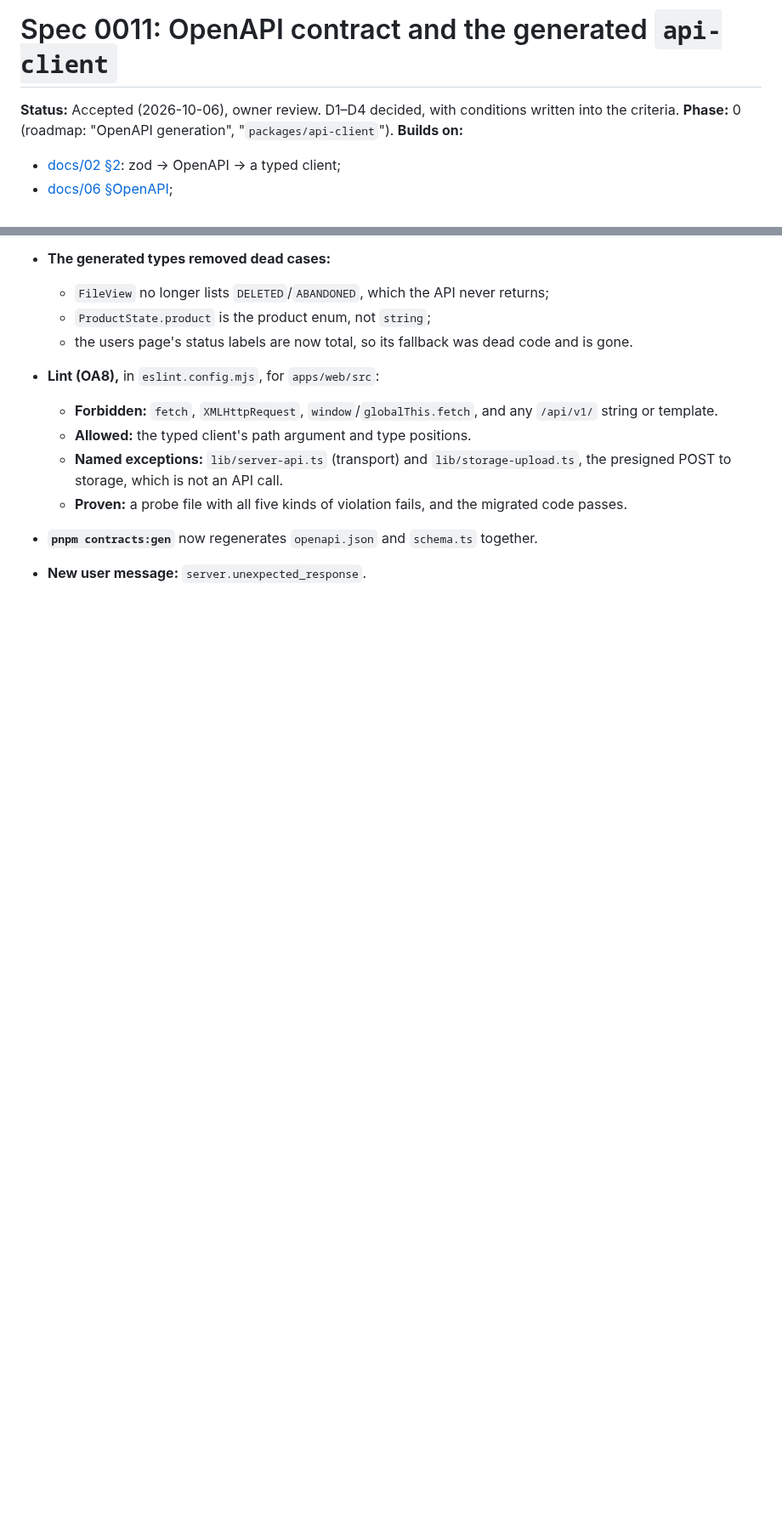
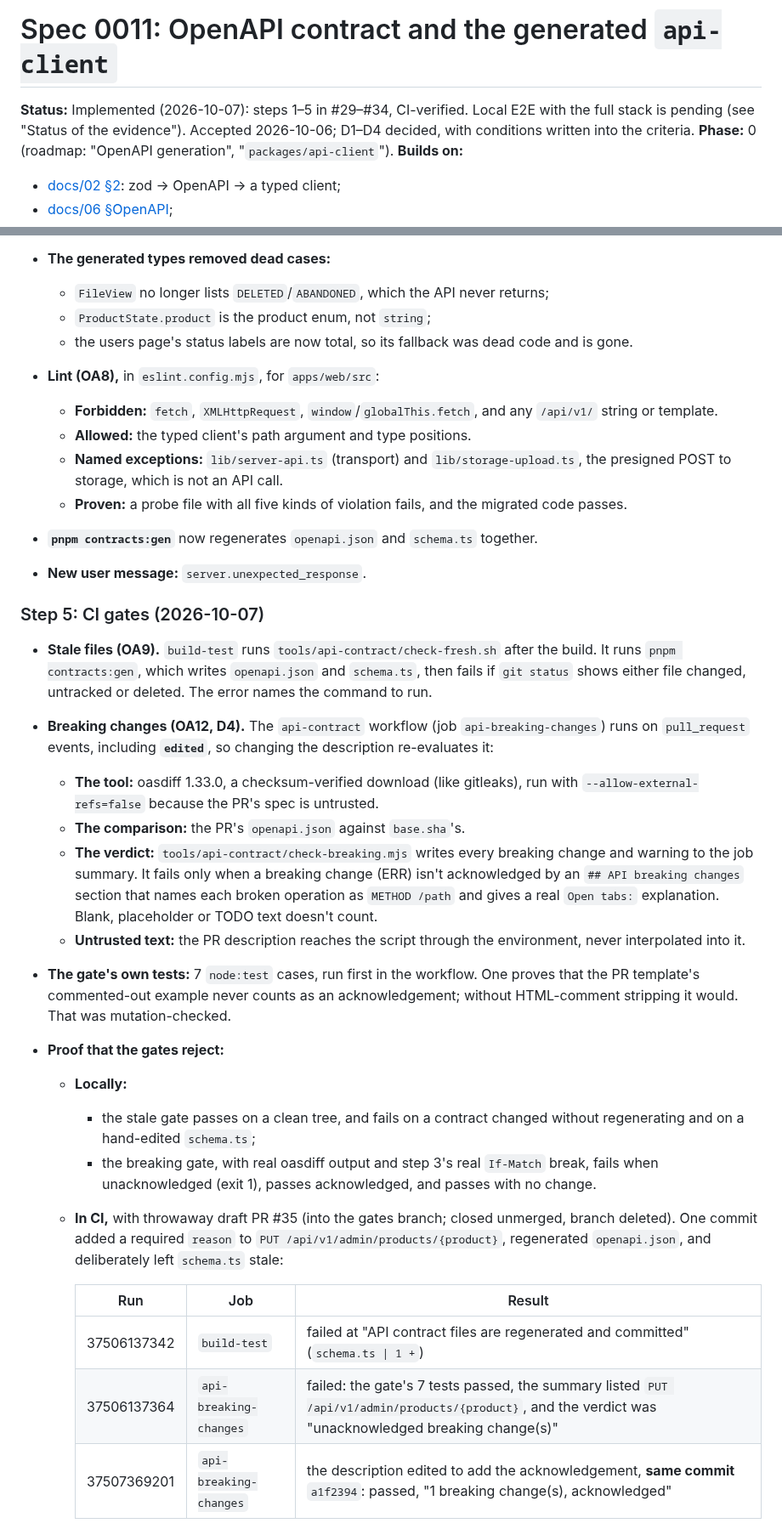
Before and after one commit to w1t3ack3r/univarse, a Markdown page: docs/specs/0011-openapi-and-api-client.md, 2 parts joined by grey strips. Shown at 85% size. Rendered like a GitHub page; blank space fills up the shorter version.

Commit message:
docs(spec): 0011 step 5 notes with CI proof runs; status implemented, local E2E pending (Docker down)
Co-Authored-By: Claude Opus 5.5 <noreply@anthropic.com>

```diff
--- a/docs/specs/0011-openapi-and-api-client.md
+++ b/docs/specs/0011-openapi-and-api-client.md
@@ -1,6 +1,6 @@
 # Spec 0011: OpenAPI contract and the generated `api-client`
 
-**Status:** Accepted (2026-10-06), owner review. D1–D4 decided, with conditions written into the criteria.
+**Status:** Implemented (2026-10-07): steps 1–5 in #29–#34, CI-verified. Local E2E with the full stack is pending (see "Status of the evidence"). Accepted 2026-10-06; D1–D4 decided, with conditions written into the criteria.
 **Phase:** 0 (roadmap: "OpenAPI generation", "`packages/api-client`").
 **Builds on:**
 - [docs/02 §2](../02-architecture.md): zod → OpenAPI → a typed client;
@@ -316,3 +316,23 @@ docs/02 and docs/06 already promise an OpenAPI document generated from zod, and
 - **`pnpm contracts:gen`** now regenerates `openapi.json` and `schema.ts` together.
 - **New user message:** `server.unexpected_response`.
 
+### Step 5: CI gates (2026-10-07)
+- **Stale files (OA9).** `build-test` runs `tools/api-contract/check-fresh.sh` after the build. It runs `pnpm contracts:gen`, which writes `openapi.json` and `schema.ts`, then fails if `git status` shows either file changed, untracked or deleted. The error names the command to run.
+- **Breaking changes (OA12, D4).** The `api-contract` workflow (job `api-breaking-changes`) runs on `pull_request` events, including **`edited`**, so changing the description re-evaluates it:
+  - **The tool:** oasdiff 1.33.0, a checksum-verified download (like gitleaks), run with `--allow-external-refs=false` because the PR's spec is untrusted.
+  - **The comparison:** the PR's `openapi.json` against `base.sha`'s.
+  - **The verdict:** `tools/api-contract/check-breaking.mjs` writes every breaking change and warning to the job summary. It fails only when a breaking change (ERR) isn't acknowledged by an `## API breaking changes` section that names each broken operation as `METHOD /path` and gives a real `Open tabs:` explanation. Blank, placeholder or TODO text doesn't count.
+  - **Untrusted text:** the PR description reaches the script through the environment, never interpolated into it.
+- **The gate's own tests:** 7 `node:test` cases, run first in the workflow. One proves that the PR template's commented-out example never counts as an acknowledgement; without HTML-comment stripping it would. That was mutation-checked.
+- **Proof that the gates reject:**
+  - **Locally:**
+    - the stale gate passes on a clean tree, and fails on a contract changed without regenerating and on a hand-edited `schema.ts`;
+    - the breaking gate, with real oasdiff output and step 3's real `If-Match` break, fails when unacknowledged (exit 1), passes acknowledged, and passes with no change.
+  - **In CI,** with throwaway draft PR #35 (into the gates branch; closed unmerged, branch deleted). One commit added a required `reason` to `PUT /api/v1/admin/products/{product}`, regenerated `openapi.json`, and deliberately left `schema.ts` stale:
+
+    | Run | Job | Result |
+    |---|---|---|
+    | 37506137342 | `build-test` | failed at "API contract files are regenerated and committed" (`schema.ts \| 1 +`) |
+    | 37506137364 | `api-breaking-changes` | failed: the gate's 7 tests passed, the summary listed `PUT /api/v1/admin/products/{product}`, and the verdict was "unacknowledged breaking change(s)" |
+    | 37507369201 | `api-breaking-changes` | the description edited to add the acknowledgement, **same commit** `a1f2394`: passed, "1 breaking change(s), acknowledged" |
+
```
Also changed, not shown: other parts of docs/specs/0011-openapi-and-api-client.md (+19 -0 lines).
